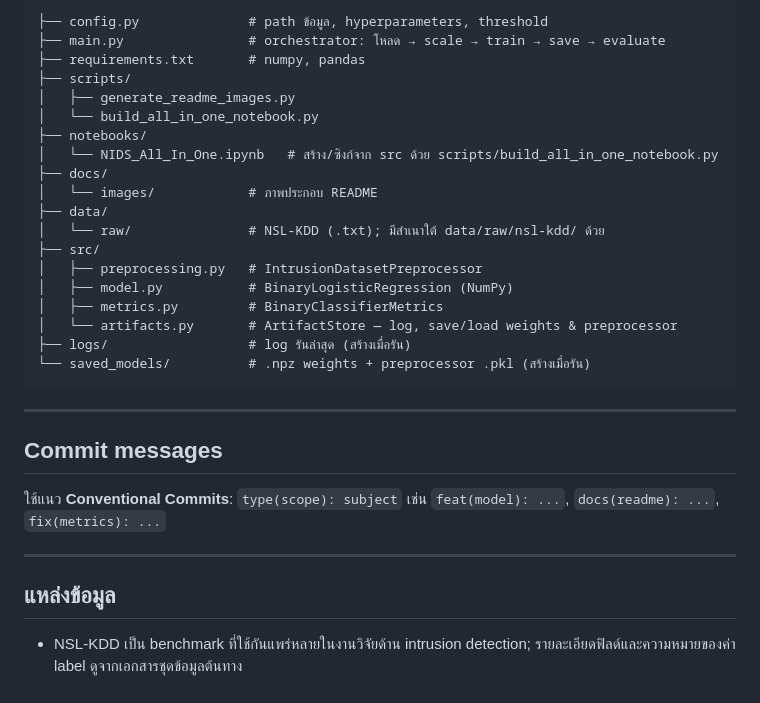
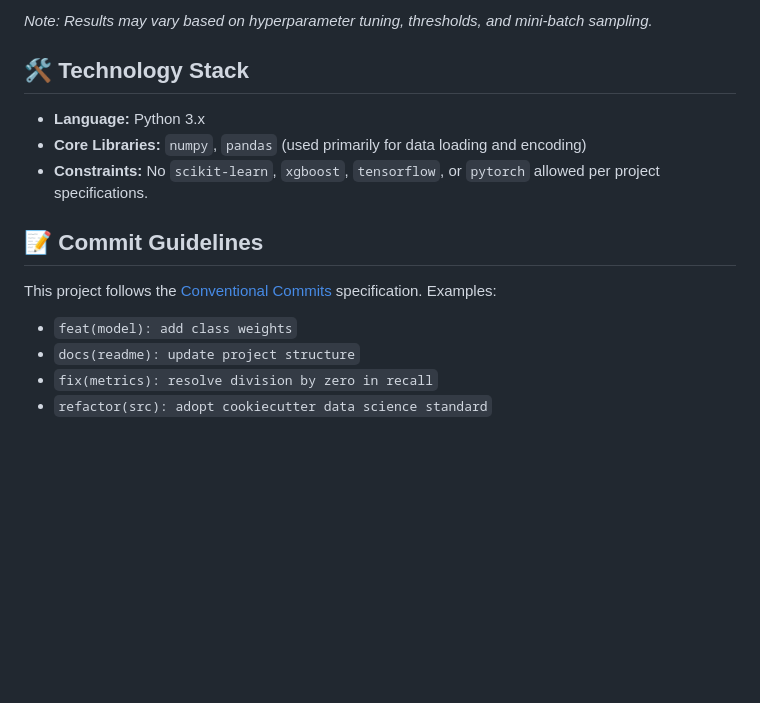
Before and after one commit to 01aptx01/Network-Intrusion-Detection-System, a Markdown page: README.md, the part around one of its changes. GitHub-like rendering; blank space fills up the shorter version.

````diff
--- a/README.md
+++ b/README.md
@@ -85,34 +127,17 @@ python scripts/generate_readme_images.py
 
-```text
-├── config.py              # path ข้อมูล, hyperparameters, threshold
-├── main.py                # orchestrator: โหลด → scale → train → save → evaluate
-├── requirements.txt       # numpy, pandas
-├── scripts/
-│   ├── generate_readme_images.py
-│   └── build_all_in_one_notebook.py
-├── notebooks/
-│   └── NIDS_All_In_One.ipynb   # สร้าง/ซิงก์จาก src ด้วย scripts/build_all_in_one_notebook.py
-├── docs/
-│   └── images/            # ภาพประกอบ README
-├── data/
-│   └── raw/               # NSL-KDD (.txt); มีสำเนาใต้ data/raw/nsl-kdd/ ด้วย
-├── src/
-│   ├── preprocessing.py   # IntrusionDatasetPreprocessor
-│   ├── model.py           # BinaryLogisticRegression (NumPy)
-│   ├── metrics.py         # BinaryClassifierMetrics
-│   └── artifacts.py       # ArtifactStore — log, save/load weights & preprocessor
-├── logs/                  # log รันล่าสุด (สร้างเมื่อรัน)
-└── saved_models/          # .npz weights + preprocessor .pkl (สร้างเมื่อรัน)
-```
+*Note: Results may vary based on hyperparameter tuning, thresholds, and mini-batch sampling.*
 
----
+## 🛠️ Technology Stack
 
-## Commit messages
+- **Language:** Python 3.x
+- **Core Libraries:** `numpy`, `pandas` (used primarily for data loading and encoding)
+- **Constraints:** No `scikit-learn`, `xgboost`, `tensorflow`, or `pytorch` allowed per project specifications.
 
-ใช้แนว **Conventional Commits**: `type(scope): subject` เช่น `feat(model): ...`, `docs(readme): ...`, `fix(metrics): ...`
+## 📝 Commit Guidelines
 
----
-
-## แหล่งข้อมูล
-
-- NSL-KDD เป็น benchmark ที่ใช้กันแพร่หลายในงานวิจัยด้าน intrusion detection; รายละเอียดฟิลด์และความหมายของค่า label ดูจากเอกสารชุดข้อมูลต้นทาง
+This project follows the [Conventional Commits](https://www.conventionalcommits.org/en/v1.0.0/) specification.
+Examples:
+- `feat(model): add class weights`
+- `docs(readme): update project structure`
+- `fix(metrics): resolve division by zero in recall`
+- `refactor(src): adopt cookiecutter data science standard`
````
Also changed, not shown: other parts of README.md (+98 -56 lines).
